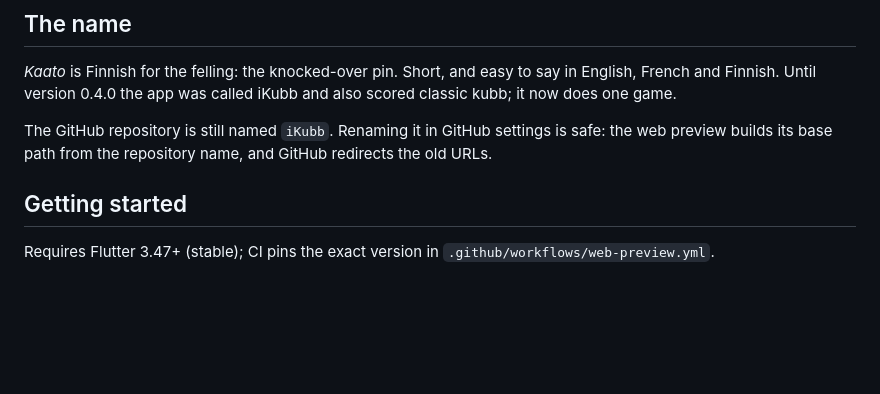
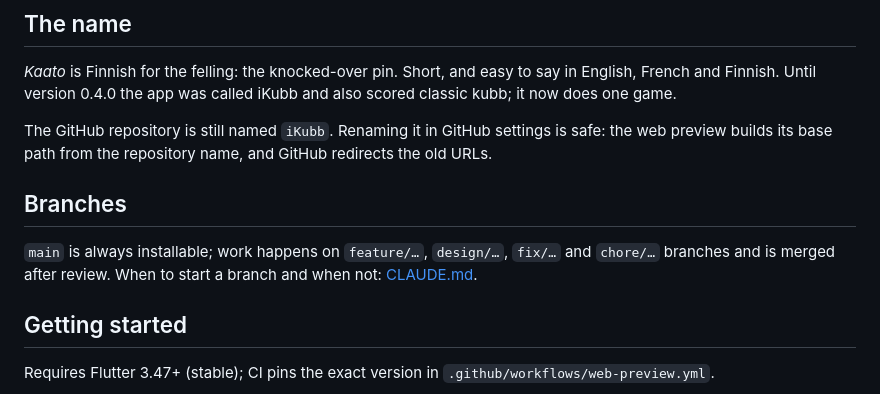
Before and after one commit to JKoenen99/iKubb, a Markdown page: README.md, the part around the change. Drawn GitHub-style; blank space fills up the shorter version.

```diff
--- a/README.md
+++ b/README.md
@@ -16,6 +16,12 @@ called iKubb and also scored classic kubb; it now does one game.
 The GitHub repository is still named `iKubb`. Renaming it in GitHub
 settings is safe: the web preview builds its base path from the
 repository name, and GitHub redirects the old URLs.
+
+## Branches
+
+`main` is always installable; work happens on `feature/…`, `design/…`,
+`fix/…` and `chore/…` branches and is merged after review. When to start
+a branch and when not: [CLAUDE.md](CLAUDE.md).
 
 ## Getting started
 
```
Also changed, not shown: docs/IOS_DEVICE_TESTING.md (+16 -2 lines).
